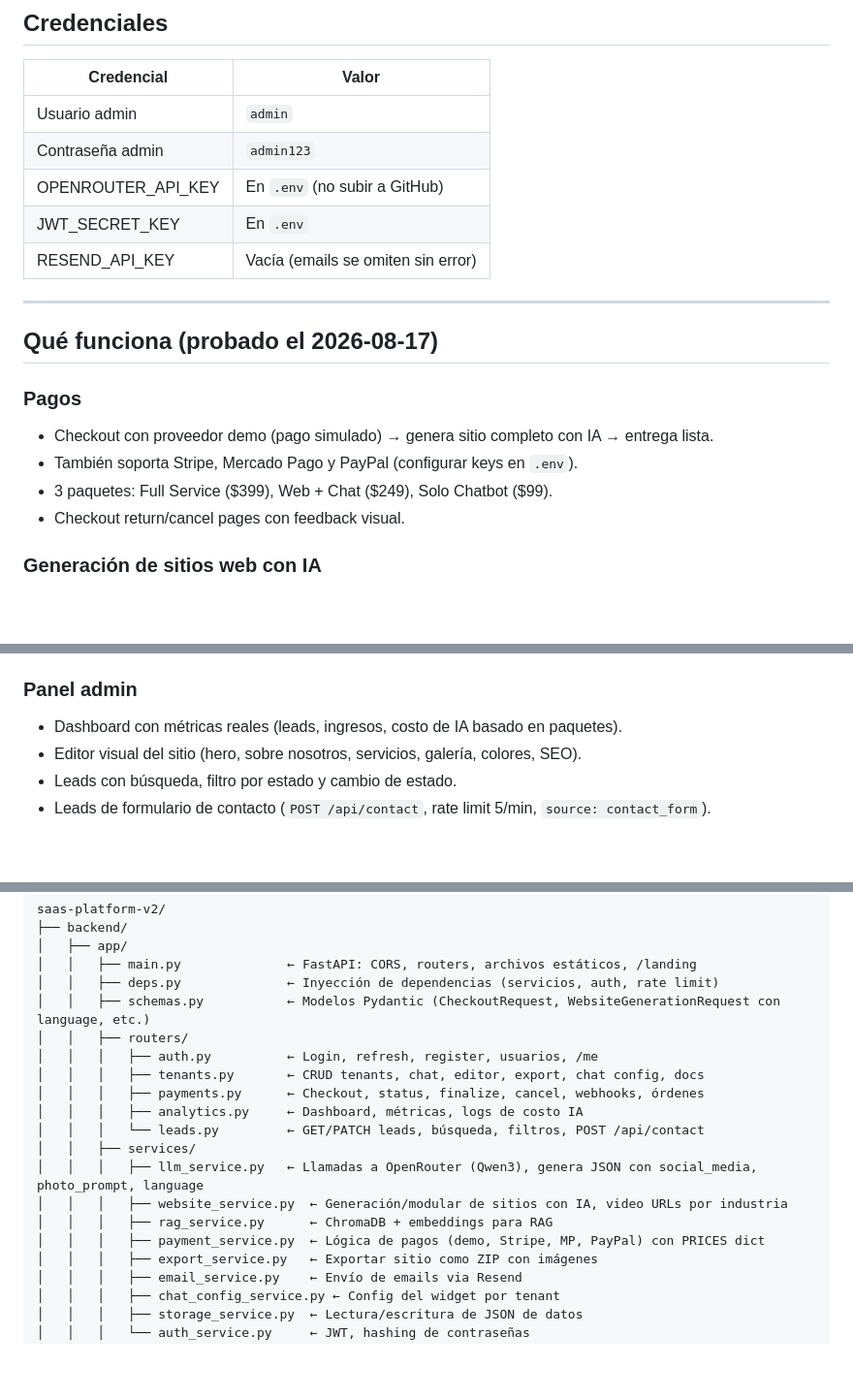
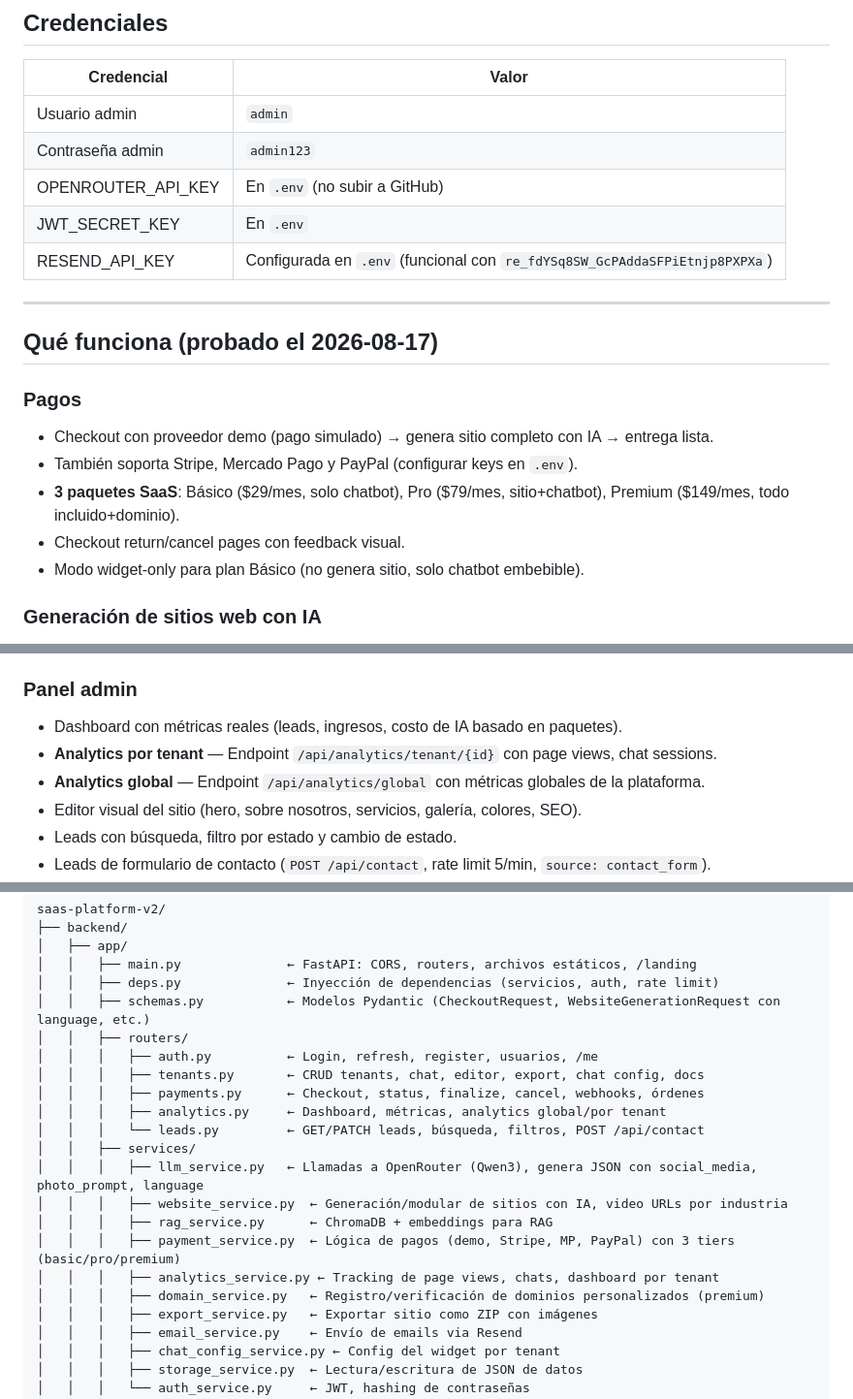
Before and after one commit to ManuelTun2204/saas-platform-v2, a Markdown page: ESTADO-PROYECTO.md, 3 parts joined by grey strips. Shown at 97% size. GitHub-like rendering; blank space fills up the shorter version.

```diff
--- a/ESTADO-PROYECTO.md
+++ b/ESTADO-PROYECTO.md
@@ -27,7 +27,7 @@
 | Contraseña admin | `admin123` |
 | OPENROUTER_API_KEY | En `.env` (no subir a GitHub) |
 | JWT_SECRET_KEY | En `.env` |
-| RESEND_API_KEY | Vacía (emails se omiten sin error) |
+| RESEND_API_KEY | Configurada en `.env` (funcional con `re_fdYSq8SW_GcPAddaSFPiEtnjp8PXPXa`) |
 
 ---
 
@@ -36,8 +36,9 @@
 ### Pagos
 - Checkout con proveedor demo (pago simulado) → genera sitio completo con IA → entrega lista.
 - También soporta Stripe, Mercado Pago y PayPal (configurar keys en `.env`).
-- 3 paquetes: Full Service ($399), Web + Chat ($249), Solo Chatbot ($99).
+- **3 paquetes SaaS**: Básico ($29/mes, solo chatbot), Pro ($79/mes, sitio+chatbot), Premium ($149/mes, todo incluido+dominio).
 - Checkout return/cancel pages con feedback visual.
+- Modo widget-only para plan Básico (no genera sitio, solo chatbot embebible).
 
 ### Generación de sitios web con IA
 - Genera landing pages y páginas de servicios completas con texto, imágenes (Unsplash/Pollinations), galería, CTA, chatbot y SEO.
@@ -74,6 +76,8 @@
 
 ### Panel admin
 - Dashboard con métricas reales (leads, ingresos, costo de IA basado en paquetes).
+- **Analytics por tenant** — Endpoint `/api/analytics/tenant/{id}` con page views, chat sessions.
+- **Analytics global** — Endpoint `/api/analytics/global` con métricas globales de la plataforma.
 - Editor visual del sitio (hero, sobre nosotros, servicios, galería, colores, SEO).
 - Leads con búsqueda, filtro por estado y cambio de estado.
 - Leads de formulario de contacto (`POST /api/contact`, rate limit 5/min, `source: contact_form`).
@@ -107,13 +111,15 @@ saas-platform-v2/
 │   │   │   ├── auth.py          ← Login, refresh, register, usuarios, /me
 │   │   │   ├── tenants.py       ← CRUD tenants, chat, editor, export, chat config, docs
 │   │   │   ├── payments.py      ← Checkout, status, finalize, cancel, webhooks, órdenes
-│   │   │   ├── analytics.py     ← Dashboard, métricas, logs de costo IA
+│   │   │   ├── analytics.py     ← Dashboard, métricas, analytics global/por tenant
 │   │   │   └── leads.py         ← GET/PATCH leads, búsqueda, filtros, POST /api/contact
 │   │   ├── services/
 │   │   │   ├── llm_service.py   ← Llamadas a OpenRouter (Qwen3), genera JSON con social_media, photo_prompt, language
 │   │   │   ├── website_service.py  ← Generación/modular de sitios con IA, video URLs por industria
 │   │   │   ├── rag_service.py      ← ChromaDB + embeddings para RAG
-│   │   │   ├── payment_service.py  ← Lógica de pagos (demo, Stripe, MP, PayPal) con PRICES dict
+│   │   │   ├── payment_service.py  ← Lógica de pagos (demo, Stripe, MP, PayPal) con 3 tiers (basic/pro/premium)
+│   │   │   ├── analytics_service.py ← Tracking de page views, chats, dashboard por tenant
+│   │   │   ├── domain_service.py   ← Registro/verificación de dominios personalizados (premium)
 │   │   │   ├── export_service.py   ← Exportar sitio como ZIP con imágenes
 │   │   │   ├── email_service.py    ← Envío de emails via Resend
 │   │   │   ├── chat_config_service.py ← Config del widget por tenant
```
Also changed, not shown: other parts of ESTADO-PROYECTO.md (+21 -12 lines).
